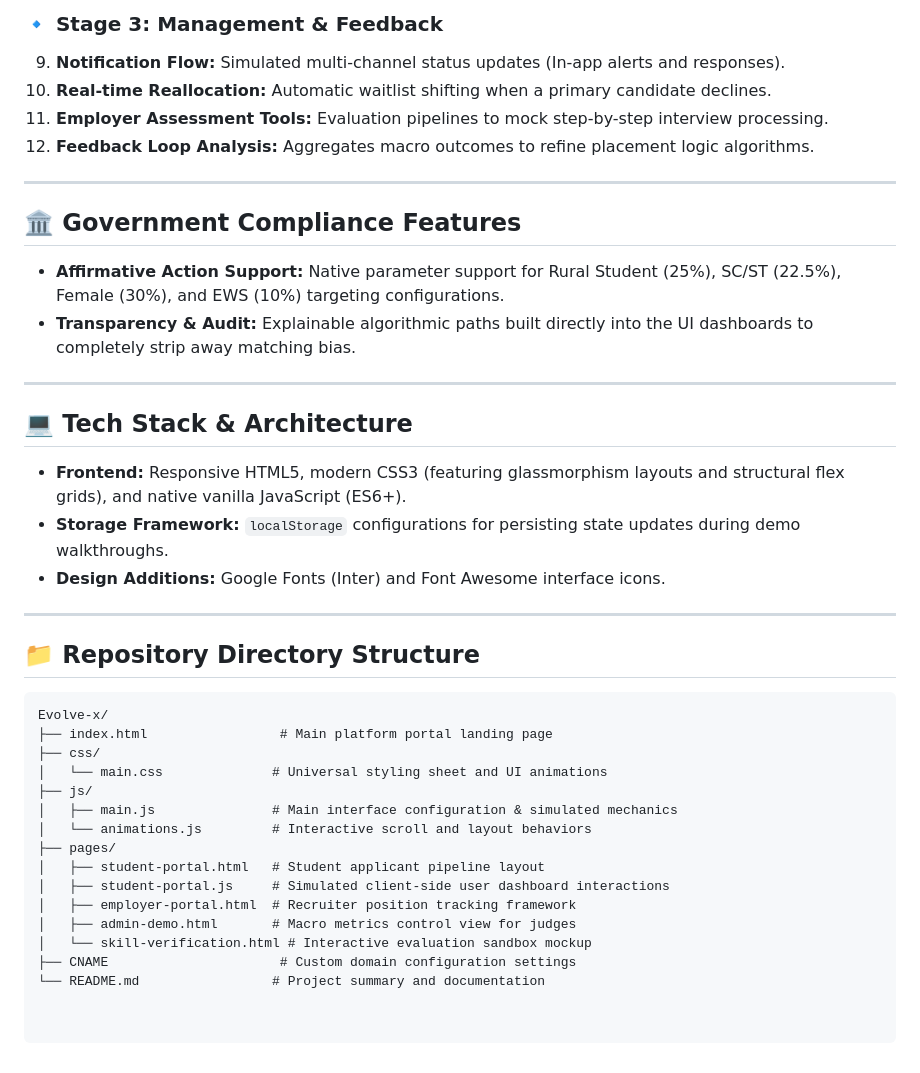
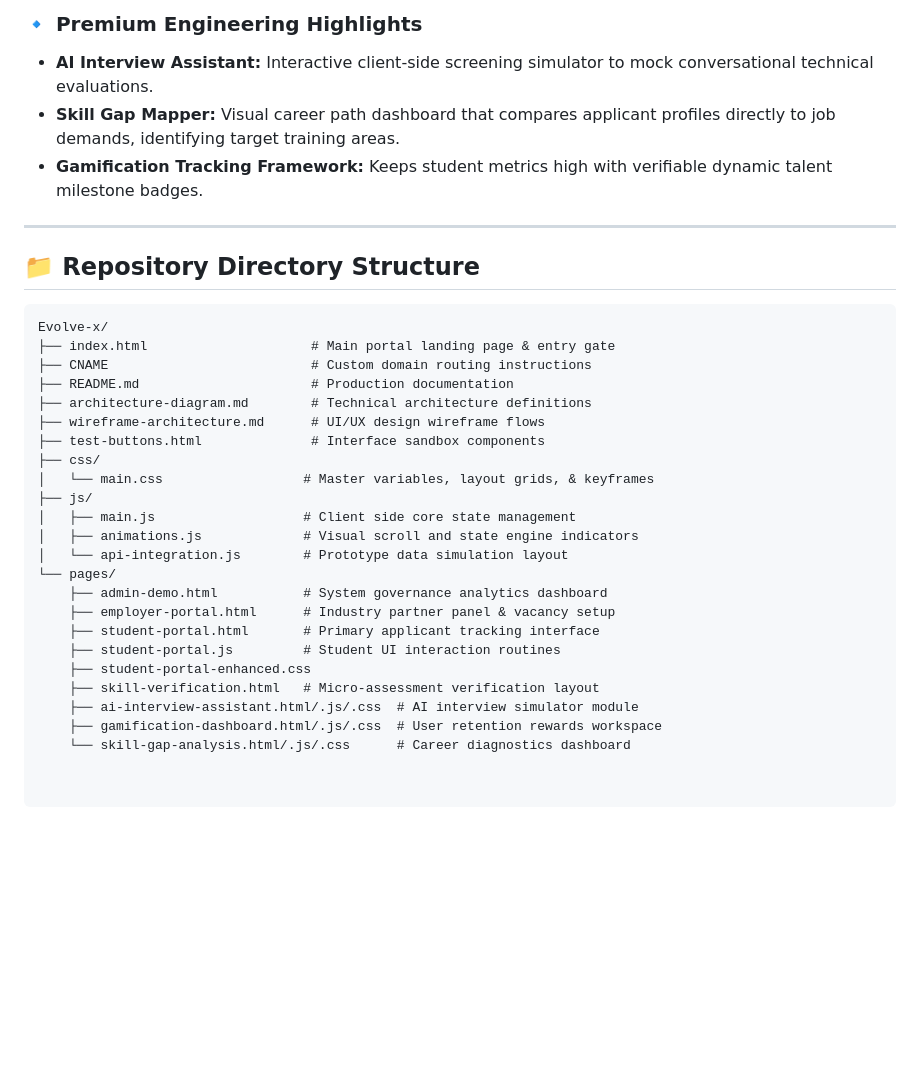
Before and after one commit to Samarth-27/Evolve-x, a Markdown page: README.md, the part around one of its changes. GitHub-like rendering; blank space fills up the shorter version.

````diff
--- a/README.md
+++ b/README.md
@@ -60,21 +27,7 @@
-### 🔹 Stage 3: Management & Feedback
-9. **Notification Flow:** Simulated multi-channel status updates (In-app alerts and responses).
-10. **Real-time Reallocation:** Automatic waitlist shifting when a primary candidate declines.
-11. **Employer Assessment Tools:** Evaluation pipelines to mock step-by-step interview processing.
-12. **Feedback Loop Analysis:** Aggregates macro outcomes to refine placement logic algorithms.
-
----
-
-## 🏛️ Government Compliance Features
-* **Affirmative Action Support:** Native parameter support for Rural Student (25%), SC/ST (22.5%), Female (30%), and EWS (10%) targeting configurations.
-* **Transparency & Audit:** Explainable algorithmic paths built directly into the UI dashboards to completely strip away matching bias.
-
----
-
-## 💻 Tech Stack & Architecture
-* **Frontend:** Responsive HTML5, modern CSS3 (featuring glassmorphism layouts and structural flex grids), and native vanilla JavaScript (ES6+).
-* **Storage Framework:** `localStorage` configurations for persisting state updates during demo walkthroughs.
-* **Design Additions:** Google Fonts (Inter) and Font Awesome interface icons.
+### 🔹 Premium Engineering Highlights
+* **AI Interview Assistant:** Interactive client-side screening simulator to mock conversational technical evaluations.
+* **Skill Gap Mapper:** Visual career path dashboard that compares applicant profiles directly to job demands, identifying target training areas.
+* **Gamification Tracking Framework:** Keeps student metrics high with verifiable dynamic talent milestone badges.
 
 ---
 
@@ -82,17 +35,25 @@
 
 ```text
 Evolve-x/
-├── index.html                 # Main platform portal landing page
+├── index.html                     # Main portal landing page & entry gate
+├── CNAME                          # Custom domain routing instructions
+├── README.md                      # Production documentation
+├── architecture-diagram.md        # Technical architecture definitions
+├── wireframe-architecture.md      # UI/UX design wireframe flows
+├── test-buttons.html              # Interface sandbox components
 ├── css/
-│   └── main.css              # Universal styling sheet and UI animations
+│   └── main.css                  # Master variables, layout grids, & keyframes
 ├── js/
-│   ├── main.js               # Main interface configuration & simulated mechanics
-│   └── animations.js         # Interactive scroll and layout behaviors
-├── pages/
-│   ├── student-portal.html   # Student applicant pipeline layout
-│   ├── student-portal.js     # Simulated client-side user dashboard interactions
-│   ├── employer-portal.html  # Recruiter position tracking framework
-│   ├── admin-demo.html       # Macro metrics control view for judges
-│   └── skill-verification.html # Interactive evaluation sandbox mockup
-├── CNAME                      # Custom domain configuration settings
-└── README.md                 # Project summary and documentation
+│   ├── main.js                   # Client side core state management
+│   ├── animations.js             # Visual scroll and state engine indicators
+│   └── api-integration.js        # Prototype data simulation layout
+└── pages/
+    ├── admin-demo.html           # System governance analytics dashboard
+    ├── employer-portal.html      # Industry partner panel & vacancy setup
+    ├── student-portal.html       # Primary applicant tracking interface
+    ├── student-portal.js         # Student UI interaction routines
+    ├── student-portal-enhanced.css
+    ├── skill-verification.html   # Micro-assessment verification layout
+    ├── ai-interview-assistant.html/.js/.css  # AI interview simulator module
+    ├── gamification-dashboard.html/.js/.css  # User retention rewards workspace
+    └── skill-gap-analysis.html/.js/.css      # Career diagnostics dashboard
````
Also changed, not shown: other parts of README.md (+14 -47 lines).
